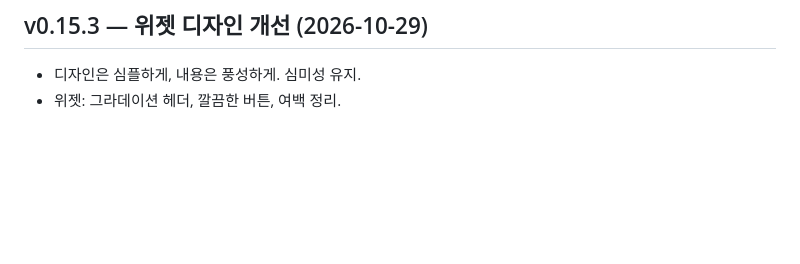
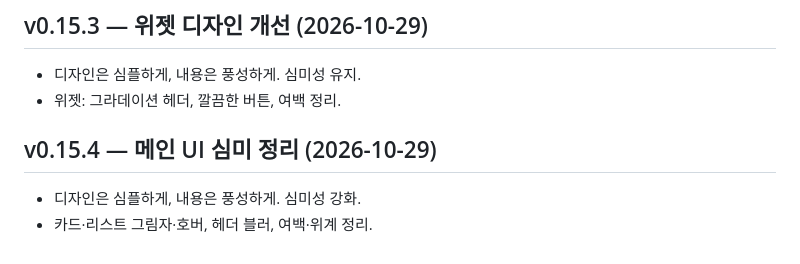
Before and after one commit to pyw31337/buy, a Markdown page: HANDOFF.md, the part around the change. GitHub-like rendering; blank space fills up the shorter version.

Commit message:
docs: 메인 UI 심미 정리 기록

```diff
--- a/HANDOFF.md
+++ b/HANDOFF.md
@@ -169,3 +169,7 @@ gh release create vX.Y.Z docs/letsbuy-extension.zip -t vX.Y.Z -n "..."
 ## v0.15.3 — 위젯 디자인 개선 (2026-10-29)
 - 디자인은 심플하게, 내용은 풍성하게. 심미성 유지.
 - 위젯: 그라데이션 헤더, 깔끔한 버튼, 여백 정리.
+
+## v0.15.4 — 메인 UI 심미 정리 (2026-10-29)
+- 디자인은 심플하게, 내용은 풍성하게. 심미성 강화.
+- 카드·리스트 그림자·호버, 헤더 블러, 여백·위계 정리.
```
